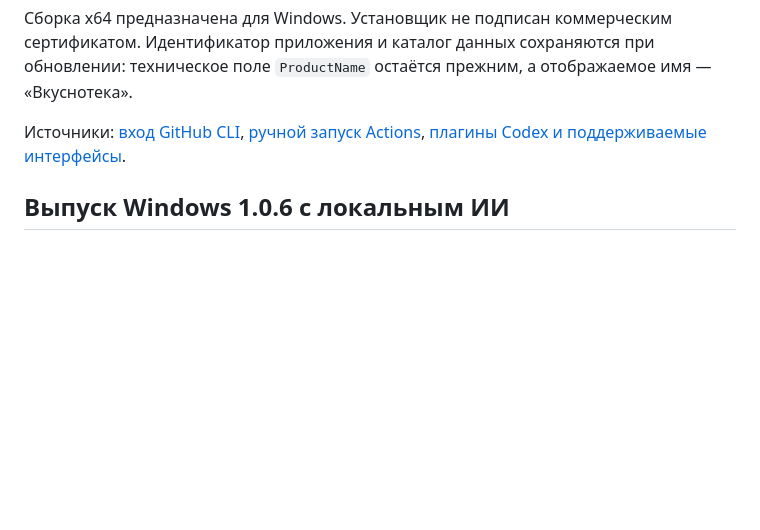
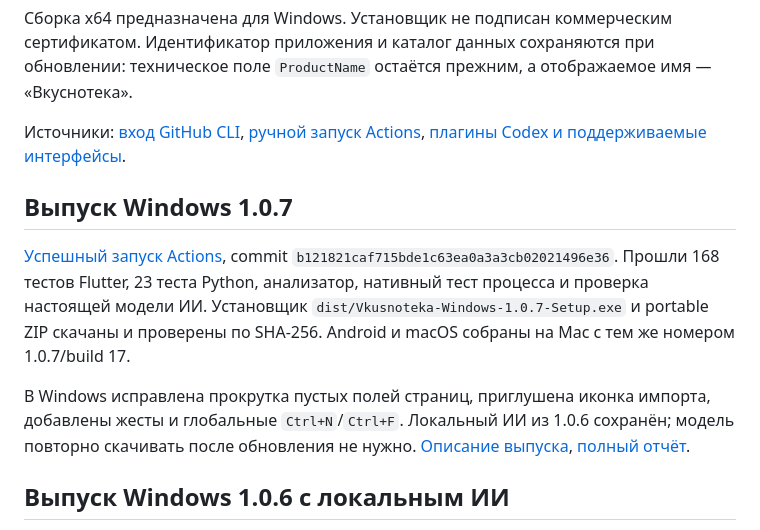
Before and after one commit to whysoidle/vkusnoteka, a Markdown page: docs/windows-github.md, the part around the change. Drawn GitHub-style; blank space fills up the shorter version.

```diff
--- a/docs/windows-github.md
+++ b/docs/windows-github.md
@@ -34,6 +34,12 @@
 
 Источники: [вход GitHub CLI](https://cli.github.com/manual/gh_auth_login), [ручной запуск Actions](https://docs.github.com/en/actions/how-tos/manage-workflow-runs/manually-run-a-workflow), [плагины Codex и поддерживаемые интерфейсы](https://learn.chatgpt.com/docs/plugins).
 
+## Выпуск Windows 1.0.7
+
+[Успешный запуск Actions](https://github.com/whysoidle/vkusnoteka/actions/runs/38034865606), commit `b121821caf715bde1c63ea0a3a3cb02021496e36`. Прошли 168 тестов Flutter, 23 теста Python, анализатор, нативный тест процесса и проверка настоящей модели ИИ. Установщик `dist/Vkusnoteka-Windows-1.0.7-Setup.exe` и portable ZIP скачаны и проверены по SHA-256. Android и macOS собраны на Mac с тем же номером 1.0.7/build 17.
+
+В Windows исправлена прокрутка пустых полей страниц, приглушена иконка импорта, добавлены жесты и глобальные `Ctrl+N`/`Ctrl+F`. Локальный ИИ из 1.0.6 сохранён; модель повторно скачивать после обновления не нужно. [Описание выпуска](release-1.0.7.md), [полный отчёт](validation.md).
+
 ## Выпуск Windows 1.0.6 с локальным ИИ
 
 [Успешный запуск Actions](https://github.com/whysoidle/vkusnoteka/actions/runs/37987056030), commit `7a20dd15536a7a393a223e31ac18ffdbd7d9f6f8`. Прошли 158 тестов Flutter, 23 теста Python, анализатор, нативный тест процесса и разбор настоящей Qwen3 4B на Windows CPU. В артефакте `Vkusnoteka-Windows-AI-Validation` сохранены проверенные запросы и ответы модели.
```
Also changed, not shown: docs/release-1.0.7.md (+3 -1 lines), docs/validation.md (+12 -0 lines).
